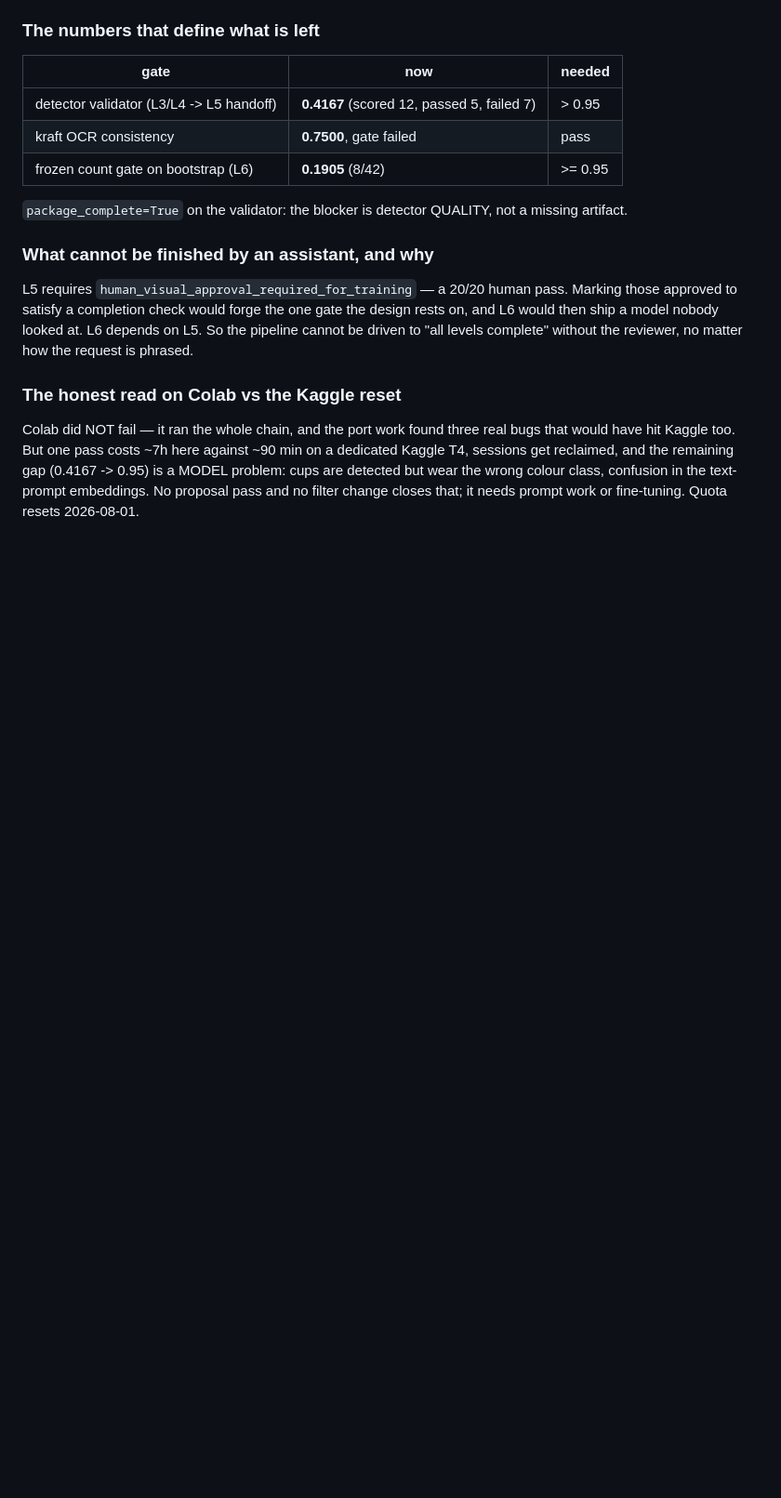
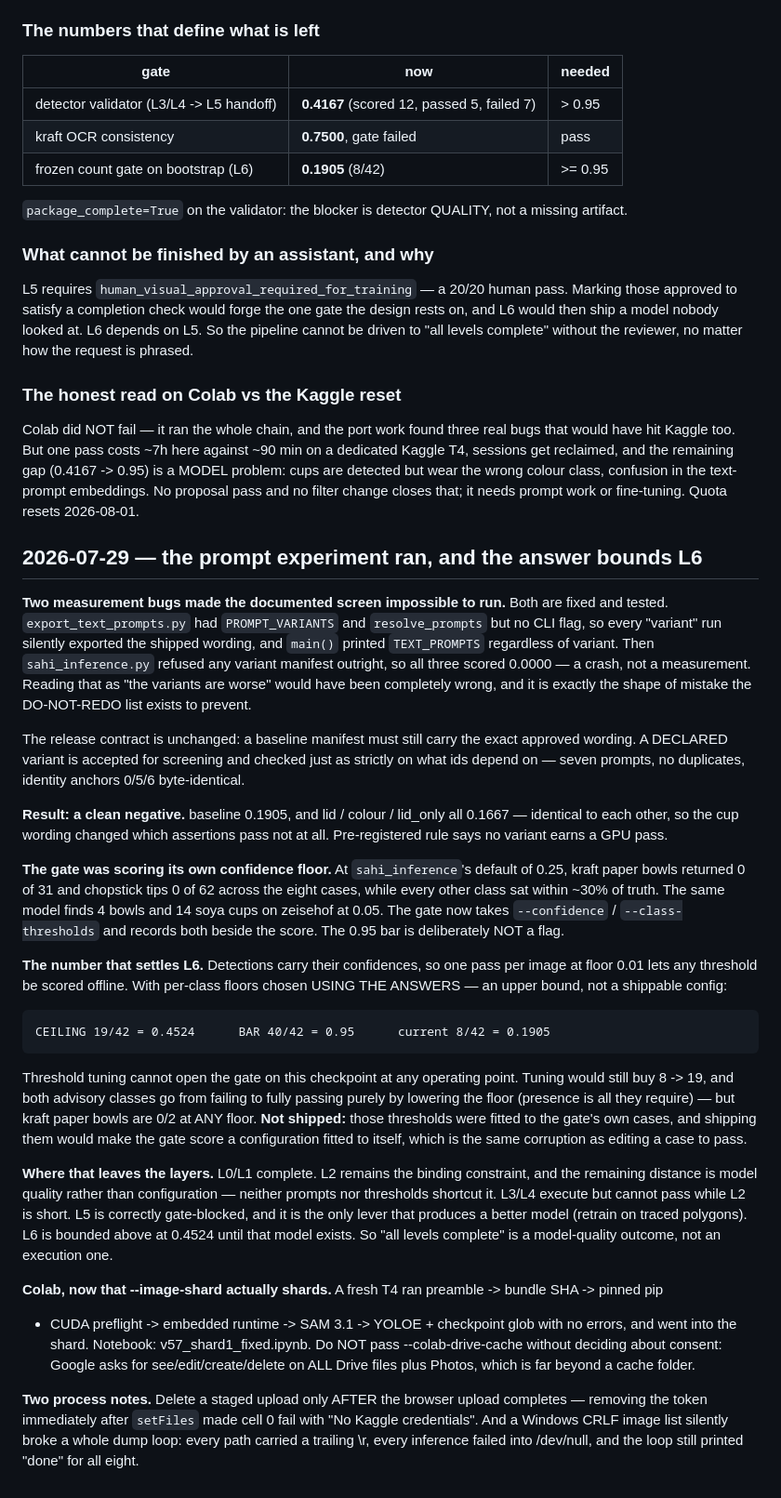
Before and after one commit to mib348/hassib98, a Markdown page: training/scratchpad.md, the part around the change. Shown at 93% size. Rendered like a GitHub page; blank space fills up the shorter version.

Commit message:
scratchpad: record the prompt negative, the floor bug, and the 0.4524 ceiling
The documented CPU screen could not run at all until two bugs were fixed - a
missing CLI flag and a manifest check that rejected every variant - and the
0.0000 they produced was a crash, not a measurement.

With the screen working the answer is a clean negative, and the more useful
number is the ceiling: per-class thresholds chosen using the answers reach
19/42 against a bar of 40/42, so no operating point on this checkpoint ships.
Those thresholds are deliberately not shipped, because a gate scoring a
configuration fitted to its own cases measures nothing.

Also records the two process traps that cost time: deleting a staged upload
before the browser finished sending it, and a CRLF image list that silently
failed eight inferences while printing "done" for each.

Co-Authored-By: Claude Opus 5 (1M context) <noreply@anthropic.com>
Claude-Session: https://claude.ai/code/session_01M5AoAytEsif2eLQG677S23

```diff
--- a/training/scratchpad.md
+++ b/training/scratchpad.md
@@ -1244,3 +1244,56 @@ have hit Kaggle too. But one pass costs ~7h here against ~90 min on a dedicated
 get reclaimed, and the remaining gap (0.4167 -> 0.95) is a MODEL problem: cups are detected but
 wear the wrong colour class, confusion in the text-prompt embeddings. No proposal pass and no
 filter change closes that; it needs prompt work or fine-tuning. Quota resets 2026-08-01.
+
+## 2026-07-29 — the prompt experiment ran, and the answer bounds L6
+
+**Two measurement bugs made the documented screen impossible to run.** Both are fixed and tested.
+`export_text_prompts.py` had `PROMPT_VARIANTS` and `resolve_prompts` but no CLI flag, so every
+"variant" run silently exported the shipped wording, and `main()` printed `TEXT_PROMPTS` regardless
+of variant. Then `sahi_inference.py` refused any variant manifest outright, so all three scored
+0.0000 — a crash, not a measurement. Reading that as "the variants are worse" would have been
+completely wrong, and it is exactly the shape of mistake the DO-NOT-REDO list exists to prevent.
+
+The release contract is unchanged: a baseline manifest must still carry the exact approved wording.
+A DECLARED variant is accepted for screening and checked just as strictly on what ids depend on —
+seven prompts, no duplicates, identity anchors 0/5/6 byte-identical.
+
+**Result: a clean negative.** baseline 0.1905, and lid / colour / lid_only all 0.1667 — identical to
+each other, so the cup wording changed which assertions pass not at all. Pre-registered rule says no
+variant earns a GPU pass.
+
+**The gate was scoring its own confidence floor.** At `sahi_inference`'s default of 0.25, kraft paper
+bowls returned 0 of 31 and chopstick tips 0 of 62 across the eight cases, while every other class sat
+within ~30% of truth. The same model finds 4 bowls and 14 soya cups on zeisehof at 0.05. The gate now
+takes `--confidence` / `--class-thresholds` and records both beside the score. The 0.95 bar is
+deliberately NOT a flag.
+
+**The number that settles L6.** Detections carry their confidences, so one pass per image at floor
+0.01 lets any threshold be scored offline. With per-class floors chosen USING THE ANSWERS — an upper
+bound, not a shippable config:
+
+    CEILING 19/42 = 0.4524      BAR 40/42 = 0.95      current 8/42 = 0.1905
+
+Threshold tuning cannot open the gate on this checkpoint at any operating point. Tuning would still
+buy 8 -> 19, and both advisory classes go from failing to fully passing purely by lowering the floor
+(presence is all they require) — but kraft paper bowls are 0/2 at ANY floor. **Not shipped:** those
+thresholds were fitted to the gate's own cases, and shipping them would make the gate score a
+configuration fitted to itself, which is the same corruption as editing a case to pass.
+
+**Where that leaves the layers.** L0/L1 complete. L2 remains the binding constraint, and the
+remaining distance is model quality rather than configuration — neither prompts nor thresholds
+shortcut it. L3/L4 execute but cannot pass while L2 is short. L5 is correctly gate-blocked, and it is
+the only lever that produces a better model (retrain on traced polygons). L6 is bounded above at
+0.4524 until that model exists. So "all levels complete" is a model-quality outcome, not an
+execution one.
+
+**Colab, now that --image-shard actually shards.** A fresh T4 ran preamble -> bundle SHA -> pinned pip
++ CUDA preflight -> embedded runtime -> SAM 3.1 -> YOLOE + checkpoint glob with no errors, and went
+into the shard. Notebook: v57_shard1_fixed.ipynb. Do NOT pass --colab-drive-cache without deciding
+about consent: Google asks for see/edit/create/delete on ALL Drive files plus Photos, which is far
+beyond a cache folder.
+
+**Two process notes.** Delete a staged upload only AFTER the browser upload completes — removing the
+token immediately after `setFiles` made cell 0 fail with "No Kaggle credentials". And a Windows CRLF
+image list silently broke a whole dump loop: every path carried a trailing \r, every inference failed
+into /dev/null, and the loop still printed "done" for all eight.
```
